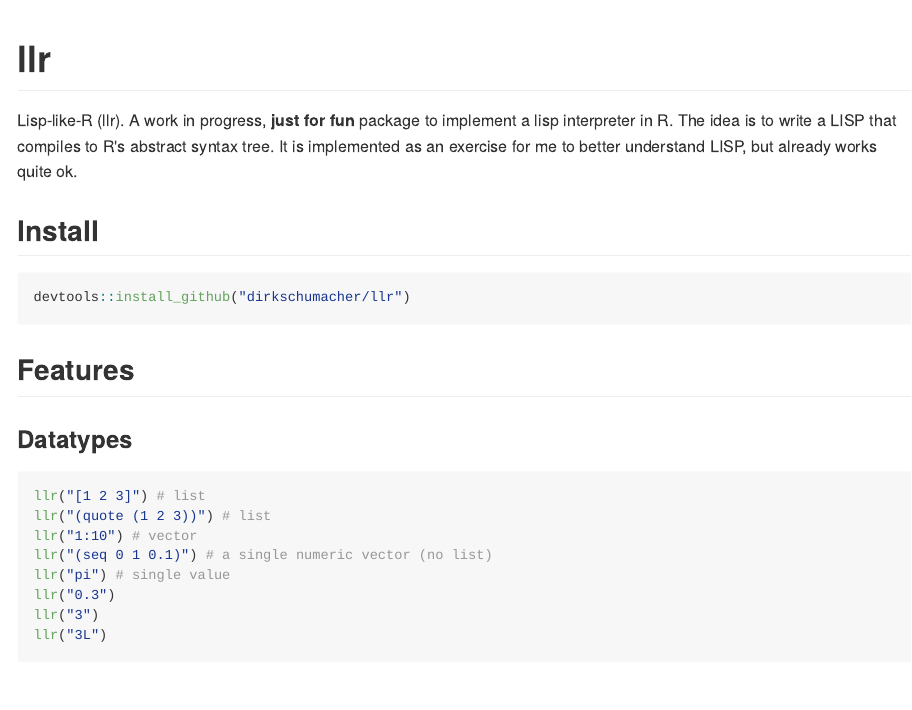
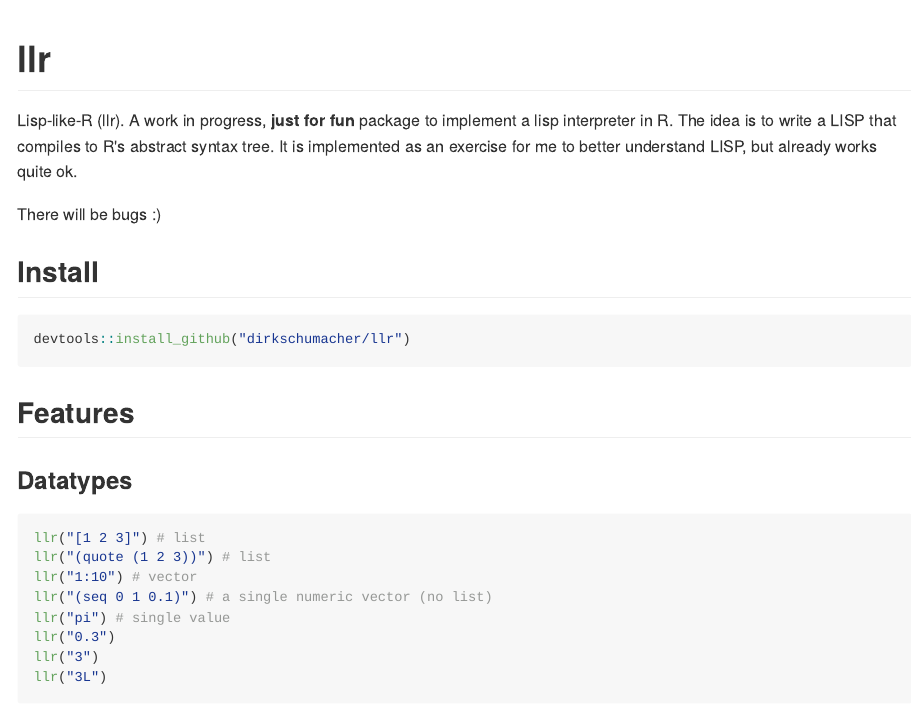
Before and after one commit to dirkschumacher/llr, an R Markdown document (README.Rmd): the page in a window 1100 px wide, from its top. The pictures show the output file README.md that the author committed with the source, drawn offline in the style of GitHub; badge pictures from the web are left out.

Commit message:
Add important legal disclaimer

```diff
--- a/README.Rmd
+++ b/README.Rmd
@@ -20,6 +20,8 @@
 # llr
 
 Lisp-like-R (llr). A work in progress, **just for fun** package to implement a lisp interpreter in R. The idea is to write a LISP that compiles to R's abstract syntax tree. It is implemented as an exercise for me to better understand LISP, but already works quite ok.
+
+There will be bugs :)
 
 
 ## Install
```
Also changed, not shown: README.md.
